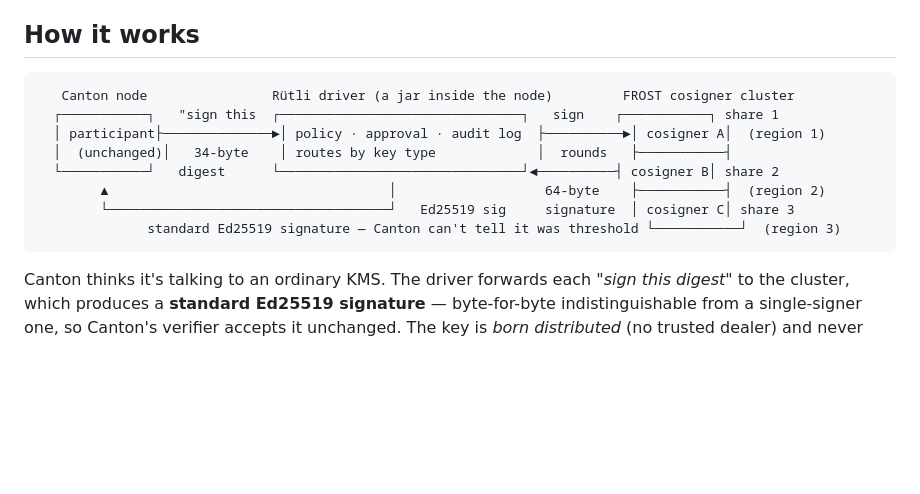
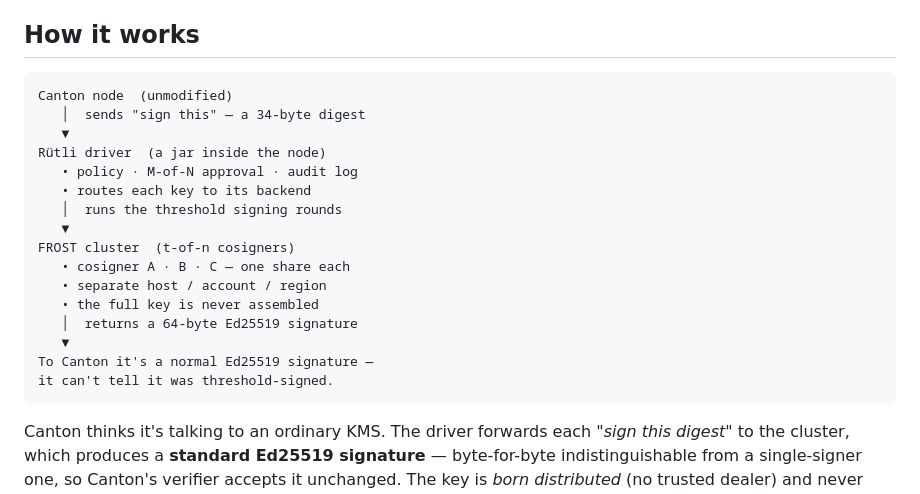
Before and after one commit to Stakecraft/rutli, a Markdown page: README.md, the part around the change. Rendered like a GitHub page; blank space fills up the shorter version.

Commit message:
docs: make the "how it works" diagram narrow for small screens
Replace the ~95-char-wide horizontal ASCII diagram (clipped on mobile/narrow
viewports) with a vertical top-to-bottom flow whose widest line is ~41 display
columns. Same content — Canton -> driver -> cluster -> standard Ed25519 sig,
key never assembled — no right edge to overflow.

Co-Authored-By: Claude Fable 5 <noreply@anthropic.com>

````diff
--- a/README.md
+++ b/README.md
@@ -38,14 +38,22 @@ Rütli is that missing option — **the "Web3Signer/Teku of Canton."**
 ## How it works
 
 ```
-   Canton node                Rütli driver (a jar inside the node)         FROST cosigner cluster
-  ┌───────────┐   "sign this  ┌───────────────────────────────┐   sign    ┌───────────┐ share 1
-  │ participant├──────────────►│ policy · approval · audit log  ├──────────►│ cosigner A│  (region 1)
-  │  (unchanged)│   34-byte    │ routes by key type             │  rounds   ├───────────┤
-  └───────────┘   digest      └───────────────────────────────┘◄──────────┤ cosigner B│ share 2
-        ▲                                    │                   64-byte    ├───────────┤  (region 2)
-        └────────────────────────────────────┘   Ed25519 sig     signature  │ cosigner C│ share 3
-              standard Ed25519 signature — Canton can't tell it was threshold └───────────┘  (region 3)
+Canton node  (unmodified)
+   │  sends "sign this" — a 34-byte digest
+   ▼
+Rütli driver  (a jar inside the node)
+   • policy · M-of-N approval · audit log
+   • routes each key to its backend
+   │  runs the threshold signing rounds
+   ▼
+FROST cluster  (t-of-n cosigners)
+   • cosigner A · B · C — one share each
+   • separate host / account / region
+   • the full key is never assembled
+   │  returns a 64-byte Ed25519 signature
+   ▼
+To Canton it's a normal Ed25519 signature —
+it can't tell it was threshold-signed.
 ```
 
 Canton thinks it's talking to an ordinary KMS. The driver forwards each *"sign this digest"* to the
````
